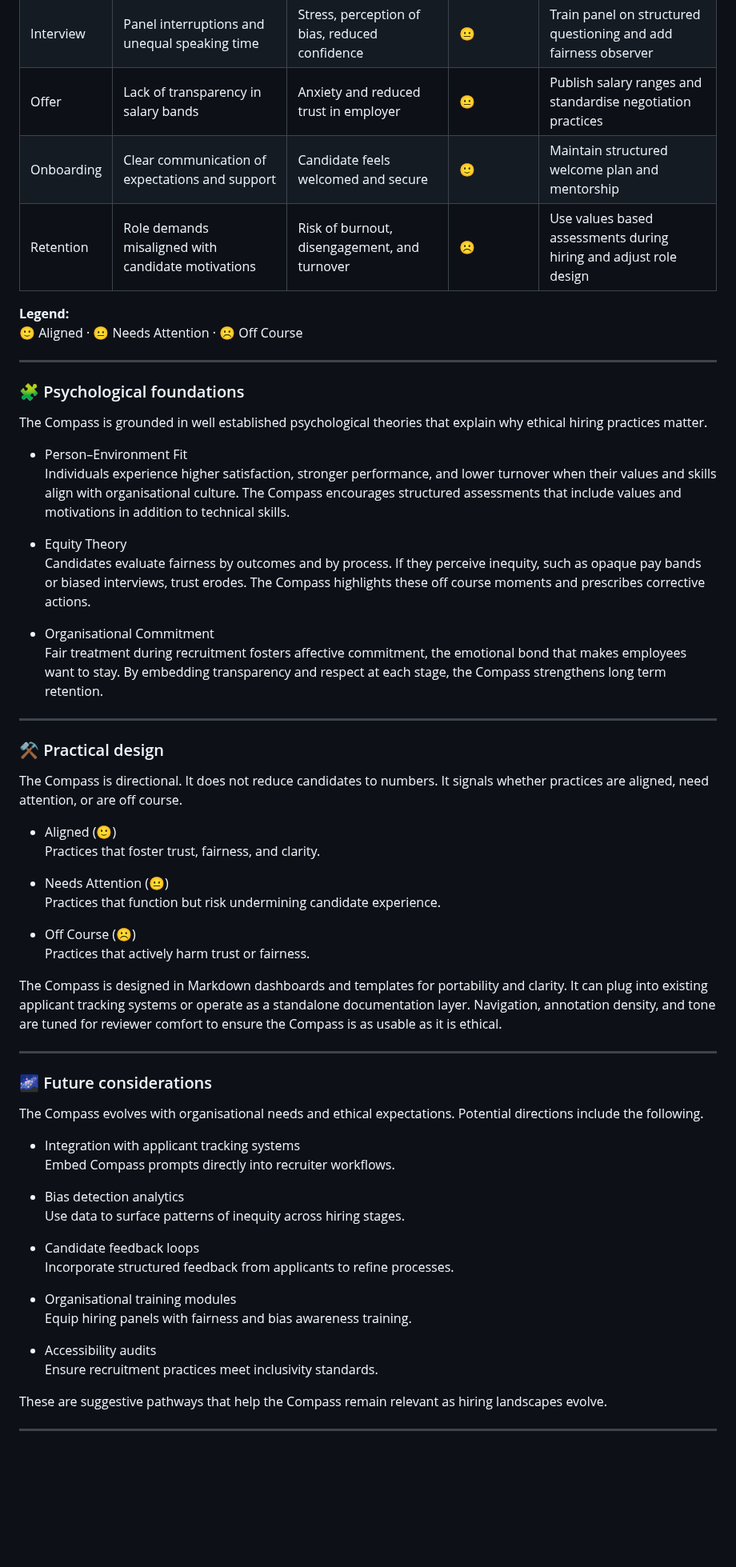
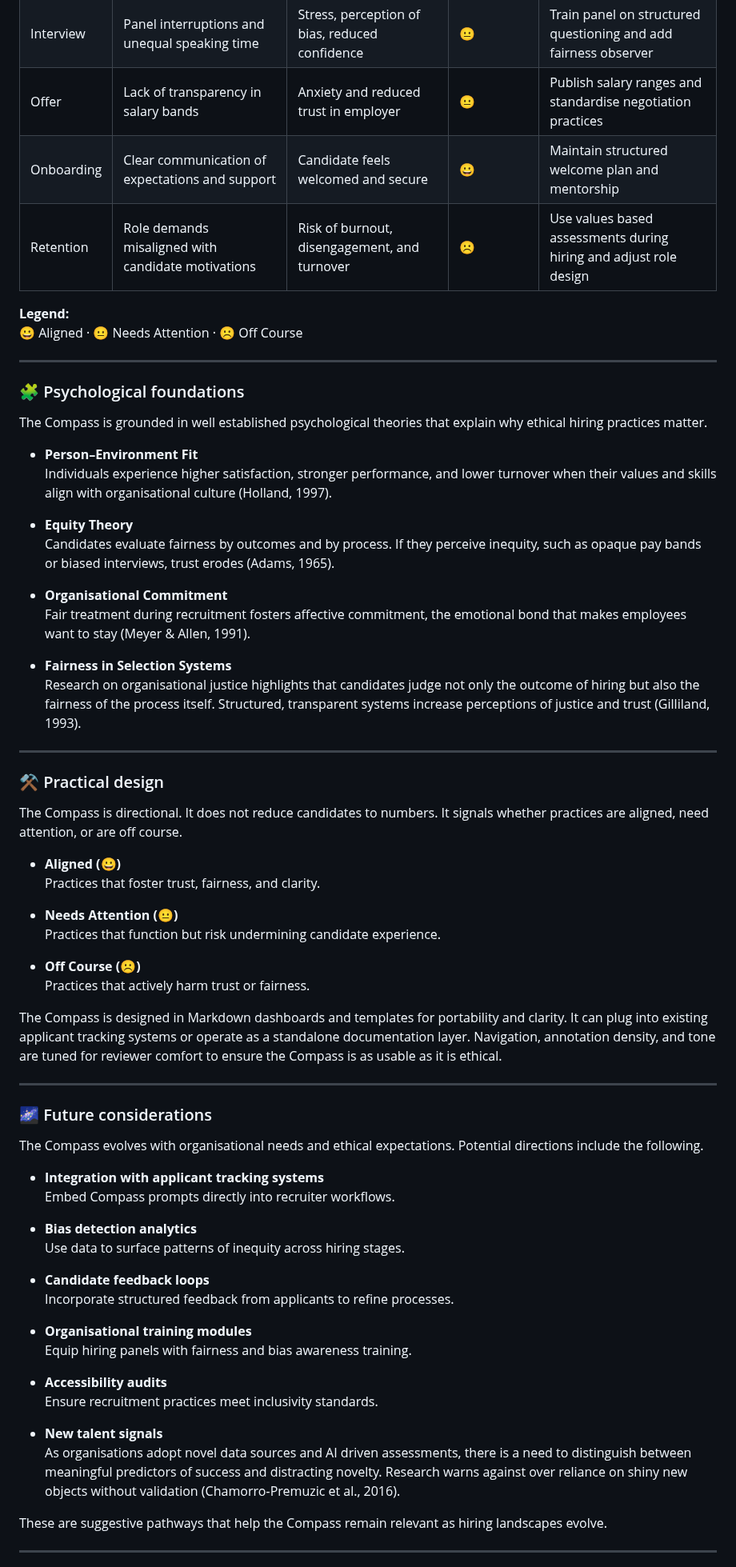
Before and after one commit to musman-uk/portfolio, a Markdown page: independent-projects/talent-acquisition-compass/README.md, the part around one of its changes. Shown at 80% size. Drawn GitHub-style; blank space fills up the shorter version.

```diff
--- a/independent-projects/talent-acquisition-compass/README.md
+++ b/independent-projects/talent-acquisition-compass/README.md
@@ -16,38 +16,41 @@ This project demonstrates how psychological principles such as person–environm
 | Application | Automated résumé screening rejects non traditional CVs | Candidates feel unseen and discouraged | ☹️ | Introduce structured scoring and human review to reduce bias |
 | Interview | Panel interruptions and unequal speaking time | Stress, perception of bias, reduced confidence | 😐 | Train panel on structured questioning and add fairness observer |
 | Offer | Lack of transparency in salary bands | Anxiety and reduced trust in employer | 😐 | Publish salary ranges and standardise negotiation practices |
-| Onboarding | Clear communication of expectations and support | Candidate feels welcomed and secure | 🙂 | Maintain structured welcome plan and mentorship |
+| Onboarding | Clear communication of expectations and support | Candidate feels welcomed and secure | 😀 | Maintain structured welcome plan and mentorship |
 | Retention | Role demands misaligned with candidate motivations | Risk of burnout, disengagement, and turnover | ☹️ | Use values based assessments during hiring and adjust role design |
 
 **Legend:**
-🙂 Aligned · 😐 Needs Attention · ☹️ Off Course
+😀 Aligned · 😐 Needs Attention · ☹️ Off Course
 
 ---
 
 ### 🧩 Psychological foundations
 The Compass is grounded in well established psychological theories that explain why ethical hiring practices matter.
 
-- Person–Environment Fit
-  Individuals experience higher satisfaction, stronger performance, and lower turnover when their values and skills align with organisational culture. The Compass encourages structured assessments that include values and motivations in addition to technical skills.
+- **Person–Environment Fit**
+  Individuals experience higher satisfaction, stronger performance, and lower turnover when their values and skills align with organisational culture (Holland, 1997).
 
-- Equity Theory
-  Candidates evaluate fairness by outcomes and by process. If they perceive inequity, such as opaque pay bands or biased interviews, trust erodes. The Compass highlights these off course moments and prescribes corrective actions.
+- **Equity Theory**
+  Candidates evaluate fairness by outcomes and by process. If they perceive inequity, such as opaque pay bands or biased interviews, trust erodes (Adams, 1965).
 
-- Organisational Commitment
-  Fair treatment during recruitment fosters affective commitment, the emotional bond that makes employees want to stay. By embedding transparency and respect at each stage, the Compass strengthens long term retention.
+- **Organisational Commitment**
+  Fair treatment during recruitment fosters affective commitment, the emotional bond that makes employees want to stay (Meyer & Allen, 1991).
+
+- **Fairness in Selection Systems**
+  Research on organisational justice highlights that candidates judge not only the outcome of hiring but also the fairness of the process itself. Structured, transparent systems increase perceptions of justice and trust (Gilliland, 1993).
 
 ---
 
 ### ⚒️ Practical design
 The Compass is directional. It does not reduce candidates to numbers. It signals whether practices are aligned, need attention, or are off course.
 
-- Aligned (🙂)
+- **Aligned (😀)**
   Practices that foster trust, fairness, and clarity.
 
-- Needs Attention (😐)
+- **Needs Attention (😐)**
   Practices that function but risk undermining candidate experience.
 
-- Off Course (☹️)
+- **Off Course (☹️)**
   Practices that actively harm trust or fairness.
 
 The Compass is designed in Markdown dashboards and templates for portability and clarity. It can plug into existing applicant tracking systems or operate as a standalone documentation layer. Navigation, annotation density, and tone are tuned for reviewer comfort to ensure the Compass is as usable as it is ethical.
@@ -57,20 +60,23 @@ The Compass is designed in Markdown dashboards and templates for portability and
 ### 🌌 Future considerations
 The Compass evolves with organisational needs and ethical expectations. Potential directions include the following.
 
-- Integration with applicant tracking systems
+- **Integration with applicant tracking systems**
   Embed Compass prompts directly into recruiter workflows.
 
-- Bias detection analytics
+- **Bias detection analytics**
   Use data to surface patterns of inequity across hiring stages.
 
-- Candidate feedback loops
+- **Candidate feedback loops**
   Incorporate structured feedback from applicants to refine processes.
 
-- Organisational training modules
+- **Organisational training modules**
   Equip hiring panels with fairness and bias awareness training.
 
-- Accessibility audits
+- **Accessibility audits**
   Ensure recruitment practices meet inclusivity standards.
+
+- **New talent signals**
+  As organisations adopt novel data sources and AI driven assessments, there is a need to distinguish between meaningful predictors of success and distracting novelty. Research warns against over reliance on shiny new objects without validation (Chamorro‑Premuzic et al., 2016).
 
 These are suggestive pathways that help the Compass remain relevant as hiring landscapes evolve.
 
```
Also changed, not shown: other parts of independent-projects/talent-acquisition-compass/README.md (+3 -3 lines).
